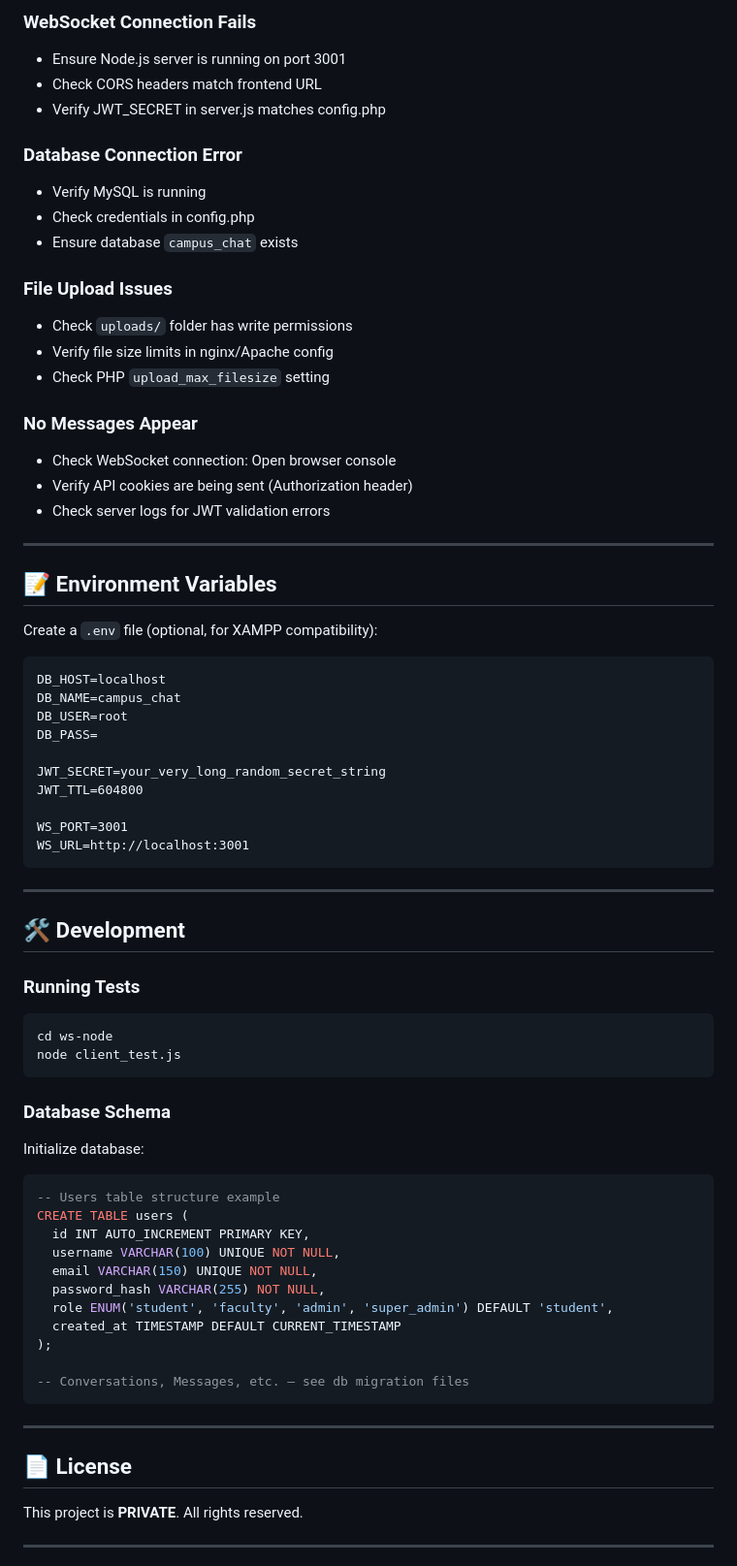
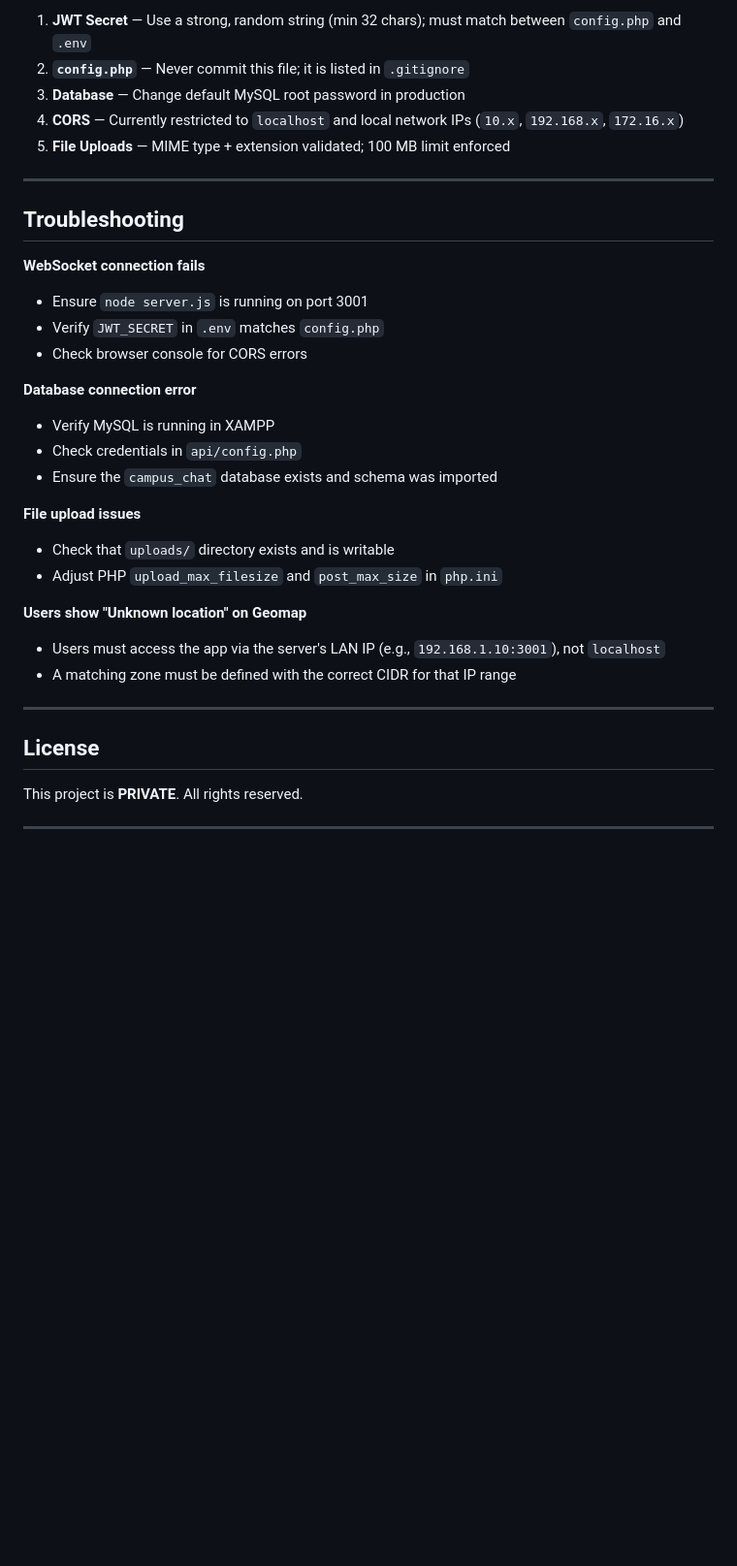
Before and after one commit to harryyyyy08/campus-chat, a Markdown page: README.md, the part around one of its changes. Shown at 97% size. Rendered like a GitHub page; blank space fills up the shorter version.

````diff
--- a/README.md
+++ b/README.md
@@ -322,79 +283,35 @@ Disable a user account
 
-### WebSocket Connection Fails
-
-- Ensure Node.js server is running on port 3001
-- Check CORS headers match frontend URL
-- Verify JWT_SECRET in server.js matches config.php
-
-### Database Connection Error
-
-- Verify MySQL is running
-- Check credentials in config.php
-- Ensure database `campus_chat` exists
-
-### File Upload Issues
-
-- Check `uploads/` folder has write permissions
-- Verify file size limits in nginx/Apache config
-- Check PHP `upload_max_filesize` setting
-
-### No Messages Appear
-
-- Check WebSocket connection: Open browser console
-- Verify API cookies are being sent (Authorization header)
-- Check server logs for JWT validation errors
+1. **JWT Secret** — Use a strong, random string (min 32 chars); must match between `config.php` and `.env`
+2. **`config.php`** — Never commit this file; it is listed in `.gitignore`
+3. **Database** — Change default MySQL root password in production
+4. **CORS** — Currently restricted to `localhost` and local network IPs (`10.x`, `192.168.x`, `172.16.x`)
+5. **File Uploads** — MIME type + extension validated; 100 MB limit enforced
 
 ---
 
-## 📝 Environment Variables
+## Troubleshooting
 
-Create a `.env` file (optional, for XAMPP compatibility):
+**WebSocket connection fails**
+- Ensure `node server.js` is running on port 3001
+- Verify `JWT_SECRET` in `.env` matches `config.php`
+- Check browser console for CORS errors
 
-```
-DB_HOST=localhost
-DB_NAME=campus_chat
-DB_USER=root
-DB_PASS=
+**Database connection error**
+- Verify MySQL is running in XAMPP
+- Check credentials in `api/config.php`
+- Ensure the `campus_chat` database exists and schema was imported
 
-JWT_SECRET=your_very_long_random_secret_string
-JWT_TTL=604800
+**File upload issues**
+- Check that `uploads/` directory exists and is writable
+- Adjust PHP `upload_max_filesize` and `post_max_size` in `php.ini`
 
-WS_PORT=3001
-WS_URL=http://localhost:3001
-```
+**Users show "Unknown location" on Geomap**
+- Users must access the app via the server's LAN IP (e.g., `192.168.1.10:3001`), not `localhost`
+- A matching zone must be defined with the correct CIDR for that IP range
 
 ---
 
-## 🛠️ Development
-
-### Running Tests
-
-```bash
-cd ws-node
-node client_test.js
-```
-
-### Database Schema
-
-Initialize database:
-
-```sql
--- Users table structure example
-CREATE TABLE users (
-  id INT AUTO_INCREMENT PRIMARY KEY,
-  username VARCHAR(100) UNIQUE NOT NULL,
-  email VARCHAR(150) UNIQUE NOT NULL,
-  password_hash VARCHAR(255) NOT NULL,
-  role ENUM('student', 'faculty', 'admin', 'super_admin') DEFAULT 'student',
-  created_at TIMESTAMP DEFAULT CURRENT_TIMESTAMP
-);
-
--- Conversations, Messages, etc. — see db migration files
-```
-
----
-
-## 📄 License
+## License
 
 This project is **PRIVATE**. All rights reserved.
 
````
Also changed, not shown: other parts of README.md (+197 -258 lines).
